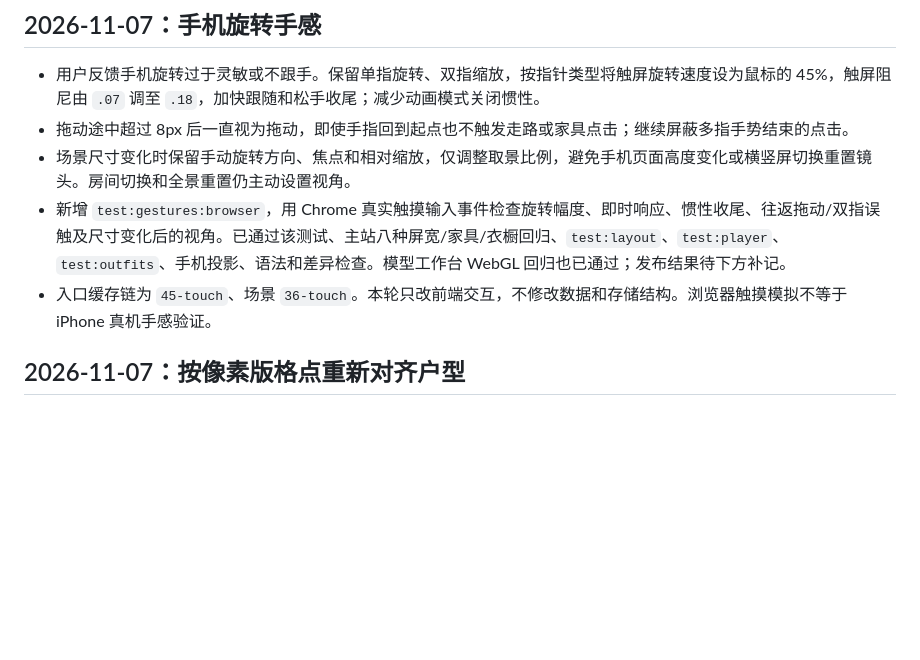
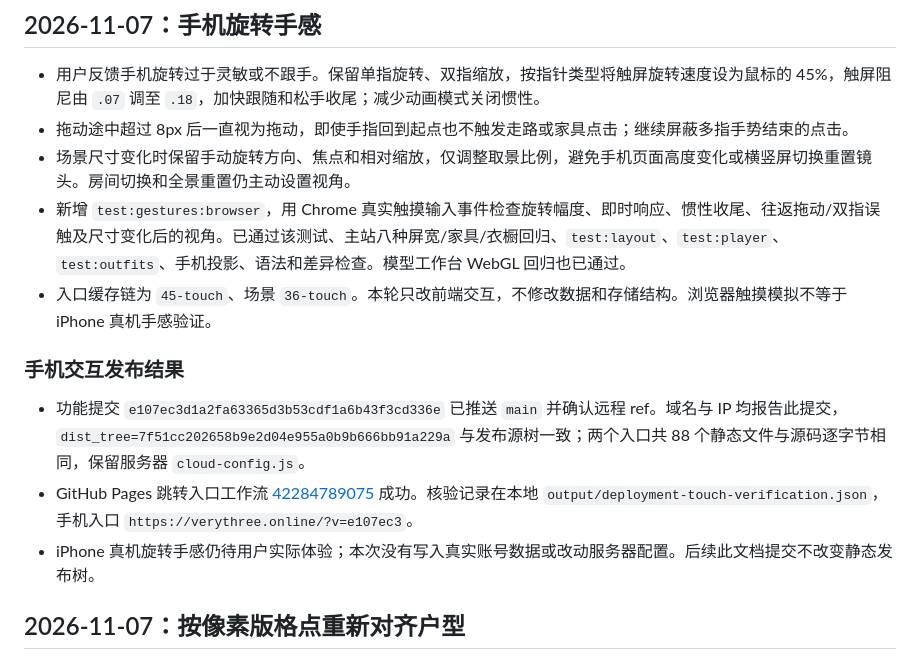
Before and after one commit to Kuma0595/Very-Three, a Markdown page: docs/CLOUD_HANDOFF.md, the part around the change. GitHub-like rendering; blank space fills up the shorter version.

Commit message:
docs: record mobile gesture release verification

```diff
--- a/docs/CLOUD_HANDOFF.md
+++ b/docs/CLOUD_HANDOFF.md
@@ -5,8 +5,14 @@
 - 用户反馈手机旋转过于灵敏或不跟手。保留单指旋转、双指缩放，按指针类型将触屏旋转速度设为鼠标的 45%，触屏阻尼由 `.07` 调至 `.18`，加快跟随和松手收尾；减少动画模式关闭惯性。
 - 拖动途中超过 8px 后一直视为拖动，即使手指回到起点也不触发走路或家具点击；继续屏蔽多指手势结束的点击。
 - 场景尺寸变化时保留手动旋转方向、焦点和相对缩放，仅调整取景比例，避免手机页面高度变化或横竖屏切换重置镜头。房间切换和全景重置仍主动设置视角。
-- 新增 `test:gestures:browser`，用 Chrome 真实触摸输入事件检查旋转幅度、即时响应、惯性收尾、往返拖动/双指误触及尺寸变化后的视角。已通过该测试、主站八种屏宽/家具/衣橱回归、`test:layout`、`test:player`、`test:outfits`、手机投影、语法和差异检查。模型工作台 WebGL 回归也已通过；发布结果待下方补记。
+- 新增 `test:gestures:browser`，用 Chrome 真实触摸输入事件检查旋转幅度、即时响应、惯性收尾、往返拖动/双指误触及尺寸变化后的视角。已通过该测试、主站八种屏宽/家具/衣橱回归、`test:layout`、`test:player`、`test:outfits`、手机投影、语法和差异检查。模型工作台 WebGL 回归也已通过。
 - 入口缓存链为 `45-touch`、场景 `36-touch`。本轮只改前端交互，不修改数据和存储结构。浏览器触摸模拟不等于 iPhone 真机手感验证。
+
+### 手机交互发布结果
+
+- 功能提交 `e107ec3d1a2fa63365d3b53cdf1a6b43f3cd336e` 已推送 `main` 并确认远程 ref。域名与 IP 均报告此提交，`dist_tree=7f51cc202658b9e2d04e955a0b9b666bb91a229a` 与发布源树一致；两个入口共 88 个静态文件与源码逐字节相同，保留服务器 `cloud-config.js`。
+- GitHub Pages 跳转入口工作流 [42284789075](https://github.com/Kuma0595/Very-Three/actions/runs/42284789075) 成功。核验记录在本地 `output/deployment-touch-verification.json`，手机入口 `https://verythree.online/?v=e107ec3`。
+- iPhone 真机旋转手感仍待用户实际体验；本次没有写入真实账号数据或改动服务器配置。后续此文档提交不改变静态发布树。
 
 ## 2026-11-07：按像素版格点重新对齐户型
 
```
